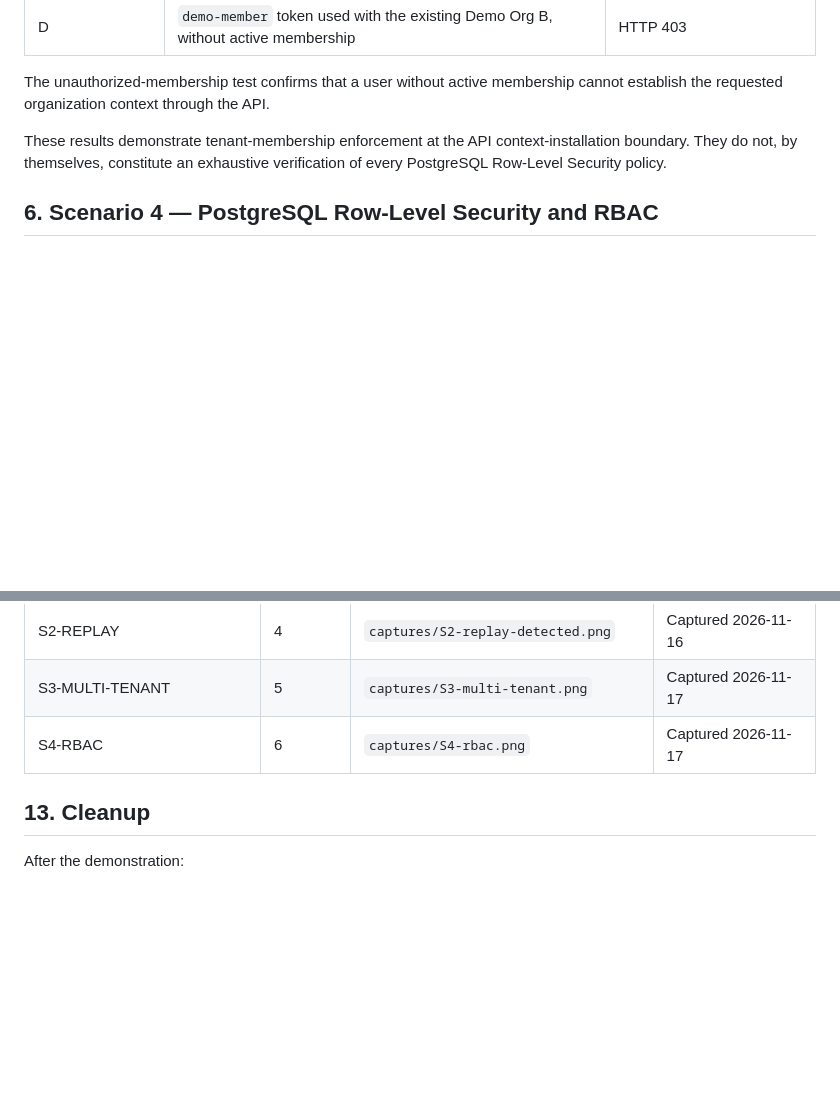
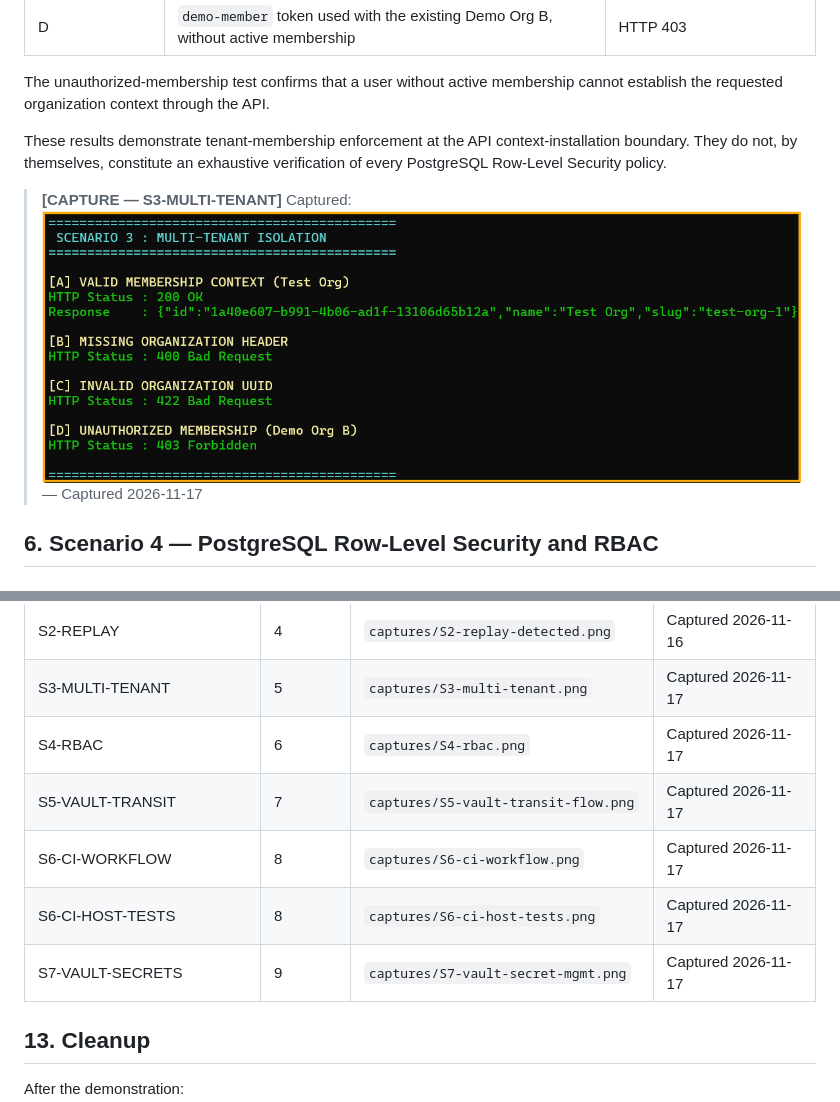
Before and after one commit to cybersearchlab/securebiz-lab, a Markdown page: docs/07-rapports/demo-scenarios.md, 2 parts joined by grey strips. GitHub-like rendering; blank space fills up the shorter version.

```diff
--- a/docs/07-rapports/demo-scenarios.md
+++ b/docs/07-rapports/demo-scenarios.md
@@ -420,6 +420,8 @@ The unauthorized-membership test confirms that a user without active membership
 
 These results demonstrate tenant-membership enforcement at the API context-installation boundary. They do not, by themselves, constitute an exhaustive verification of every PostgreSQL Row-Level Security policy.
 
+> **[CAPTURE — S3-MULTI-TENANT]** Captured: ![S3-MULTI-TENANT](captures/S3-multi-tenant.png) — Captured 2026-11-17
+
 ## 6. Scenario 4 — PostgreSQL Row-Level Security and RBAC
 
 ### Objective
@@ -819,6 +805,10 @@ Never include:
 | S2-REPLAY | 4 | `captures/S2-replay-detected.png` | Captured 2026-11-16 |
 | S3-MULTI-TENANT | 5 | `captures/S3-multi-tenant.png` | Captured 2026-11-17 |
 | S4-RBAC | 6 | `captures/S4-rbac.png` | Captured 2026-11-17 |
+| S5-VAULT-TRANSIT | 7 | `captures/S5-vault-transit-flow.png` | Captured 2026-11-17 |
+| S6-CI-WORKFLOW | 8 | `captures/S6-ci-workflow.png` | Captured 2026-11-17 |
+| S6-CI-HOST-TESTS | 8 | `captures/S6-ci-host-tests.png` | Captured 2026-11-17 |
+| S7-VAULT-SECRETS | 9 | `captures/S7-vault-secret-mgmt.png` | Captured 2026-11-17 |
 
 ## 13. Cleanup
 
```
Also changed, not shown: other parts of docs/07-rapports/demo-scenarios.md (+5 -21 lines), docs/07-rapports/captures/S5-vault-transit-flow.png, docs/07-rapports/captures/S7-vault-secret-mgmt.png (added).
